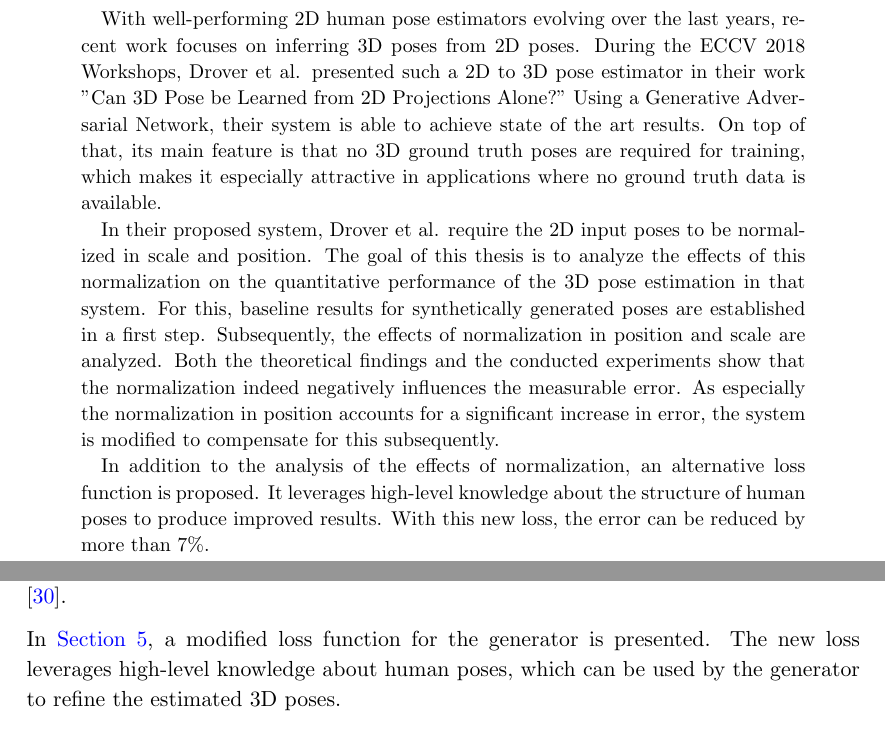
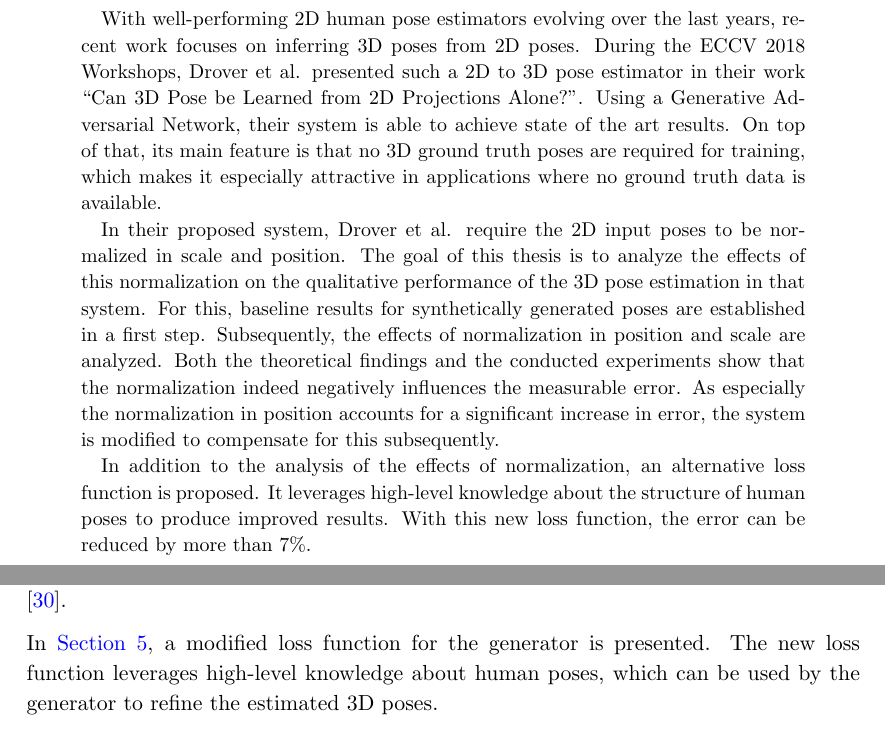
Before and after one commit to NKlug/thesis-3d-pose-gan, a LaTeX document (main.tex, which reads chapters/abstract.tex, chapters/introduction.tex): two parts of pages 3 and 6 of 41, joined at a grey line, cut so that both start at the same text. Compiled offline with pdfLaTeX; an older LaTeX class or package is replaced by its successor; TikZ figures are drawn from their code, not taken from saved files.

Commit message:
Fix corrections in introduction

```diff
--- a/chapters/abstract.tex
+++ b/chapters/abstract.tex
@@ -1,11 +1,11 @@
 \begin{abstract}
 	With well-performing 2D human pose estimators evolving over the last years, recent work focuses on inferring 3D poses from 2D poses.
-	During the ECCV 2018 Workshops, Drover et al. presented such a 2D to 3D pose estimator in their work "Can 3D Pose be Learned from 2D Projections Alone?"
+	During the ECCV 2018 Workshops, Drover et al. presented such a 2D to 3D pose estimator in their work "Can 3D Pose be Learned from 2D Projections Alone?".
 	Using a Generative Adversarial Network, their system is able to achieve state of the art results.
 	On top of that, its main feature is that no 3D ground truth poses are required for training, which makes it especially attractive in applications where no ground truth data is available.
 
 	In their proposed system, Drover et al. require the 2D input poses to be normalized in scale and position.
-	The goal of this thesis is to analyze the effects of this normalization on the quantitative performance of the 3D pose estimation in that system.
+	The goal of this thesis is to analyze the effects of this normalization on the qualitative performance of the 3D pose estimation in that system.
 	For this, baseline results for synthetically generated poses are established in a first step.
 	Subsequently, the effects of normalization in position and scale are analyzed.
 	Both the theoretical findings and the conducted experiments show that the normalization indeed negatively influences the measurable error.
@@ -13,6 +13,6 @@
 
 	In addition to the analysis of the effects of normalization, an alternative loss function is proposed.
 	It leverages high-level knowledge about the structure of human poses to produce improved results.
-	With this new loss, the error can be reduced by more than $7\%$.
+	With this new loss function, the error can be reduced by more than $7\%$.
 
 \end{abstract}
--- a/chapters/introduction.tex
+++ b/chapters/introduction.tex
@@ -49,7 +49,7 @@ The system is evaluated for synthetically generated 2D poses and the monocular 2
 In order to gain insights about the system's ability to generalize to unknown data, the system is also evaluated with poses from the TotalCapture dataset \cite{trumble17}.
 
 In \autoref{sec:loss-function-modification}, a modified loss function for the generator is presented.
-The new loss leverages high-level knowledge about human poses, which can be used by the generator to refine the estimated 3D poses.
+The new loss function leverages high-level knowledge about human poses, which can be used by the generator to refine the estimated 3D poses.
 
 \autoref{sec:effects-of-normalization} is the main part of this thesis.
 Here, the two normalization constraints present in the 3D pose estimation system discussed in \autoref{sec:network} are analyzed.
--- a/main.tex
+++ b/main.tex
@@ -31,8 +31,12 @@
 \usepackage[section]{placeins} % place figures in the sections they appear in
 \usepackage[colorinlistoftodos,prependcaption,textsize=tiny, disable]{todonotes}
 \usepackage{parskip} % space between paragraphs instead of indent
+\usepackage{csquotes} % autmatic left quotation marks
 \usepackage{xr-hyper}
 \usepackage[pagebackref, pdftex, colorlinks=true, linkcolor=blue, citecolor=blue]{hyperref}
+
+% use " as left quotation mark
+\MakeOuterQuote{"}
 
 \usetkzobj{all}
 \usetikzlibrary{external, positioning, arrows}
@@ -73,6 +77,7 @@
 \renewcommand{\baselinestretch}{1.1} % line distance
 \allowdisplaybreaks % Make big equations breakable
 
+\DeclareMathOperator{\loss}{loss}
 
 \pagenumbering{gobble}
 
```
Also changed, not shown: chapters/error_on_shift.tex (+1 -1 lines), chapters/network.tex (+1 -1 lines), chapters/introduction.tex (2 more changed lines).
